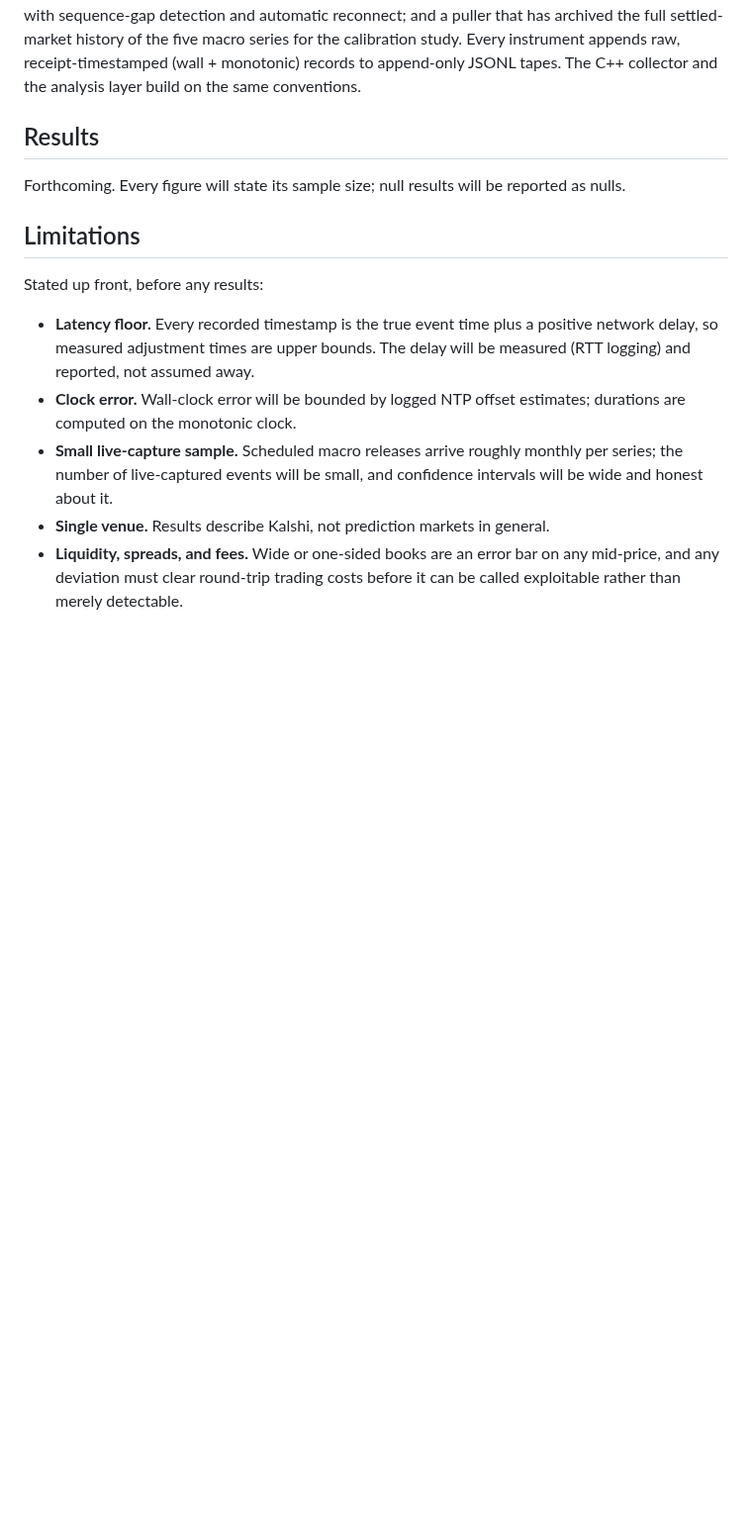
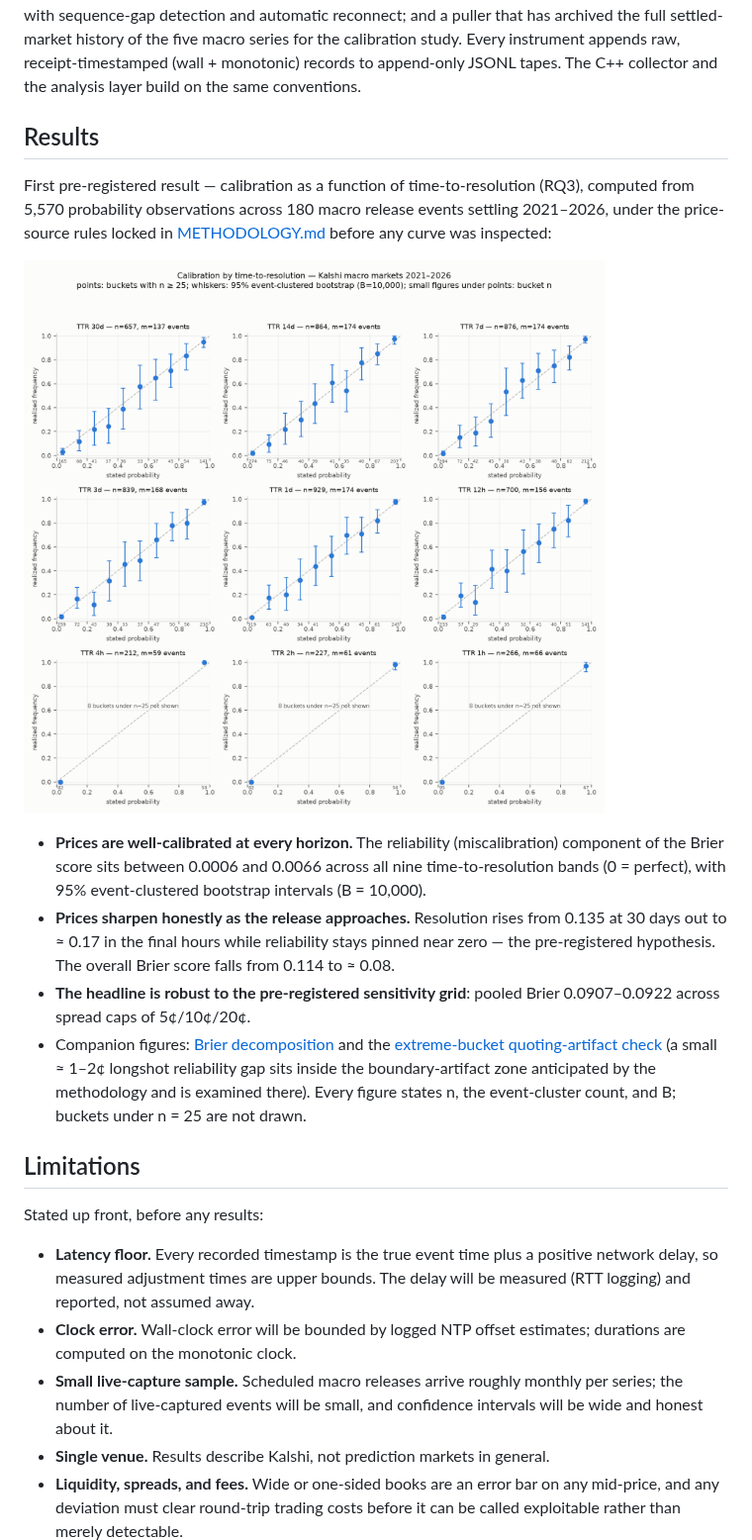
Before and after one commit to dylanscarpati/kalshi-event-study, a Markdown page: README.md, the part around the change. Shown at 99% size. GitHub-like rendering; pictures changed too: figures/calibration_curves.png (added); blank space fills up the shorter version.

Commit message:
Publish first calibration results

```diff
--- a/README.md
+++ b/README.md
@@ -17,7 +17,14 @@ What exists today: a REST probe that discovers the nearest open event in a macro
 
 ## Results
 
-Forthcoming. Every figure will state its sample size; null results will be reported as nulls.
+First pre-registered result — calibration as a function of time-to-resolution (RQ3), computed from 5,570 probability observations across 180 macro release events settling 2021–2026, under the price-source rules locked in [METHODOLOGY.md](METHODOLOGY.md) before any curve was inspected:
+
+![Calibration by time-to-resolution](figures/calibration_curves.png)
+
+- **Prices are well-calibrated at every horizon.** The reliability (miscalibration) component of the Brier score sits between 0.0006 and 0.0066 across all nine time-to-resolution bands (0 = perfect), with 95% event-clustered bootstrap intervals (B = 10,000).
+- **Prices sharpen honestly as the release approaches.** Resolution rises from 0.135 at 30 days out to ≈ 0.17 in the final hours while reliability stays pinned near zero — the pre-registered hypothesis. The overall Brier score falls from 0.114 to ≈ 0.08.
+- **The headline is robust to the pre-registered sensitivity grid**: pooled Brier 0.0907–0.0922 across spread caps of 5¢/10¢/20¢.
+- Companion figures: [Brier decomposition](figures/brier_decomposition.png) and the [extreme-bucket quoting-artifact check](figures/artifact_check.png) (a small ≈ 1–2¢ longshot reliability gap sits inside the boundary-artifact zone anticipated by the methodology and is examined there). Every figure states n, the event-cluster count, and B; buckets under n = 25 are not drawn.
 
 ## Limitations
 
```
Also changed, not shown: METHODOLOGY.md (+2 -0 lines), figures/artifact_check.png (added), figures/brier_decomposition.png (added).
